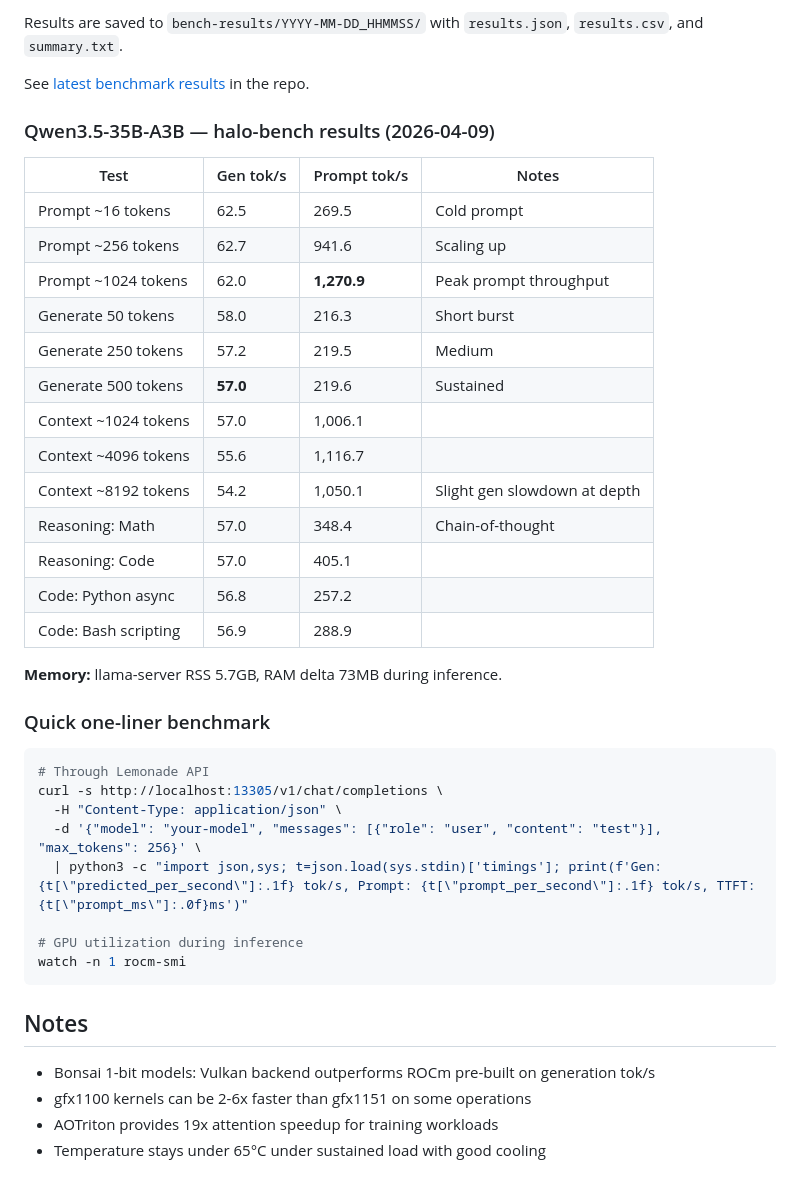
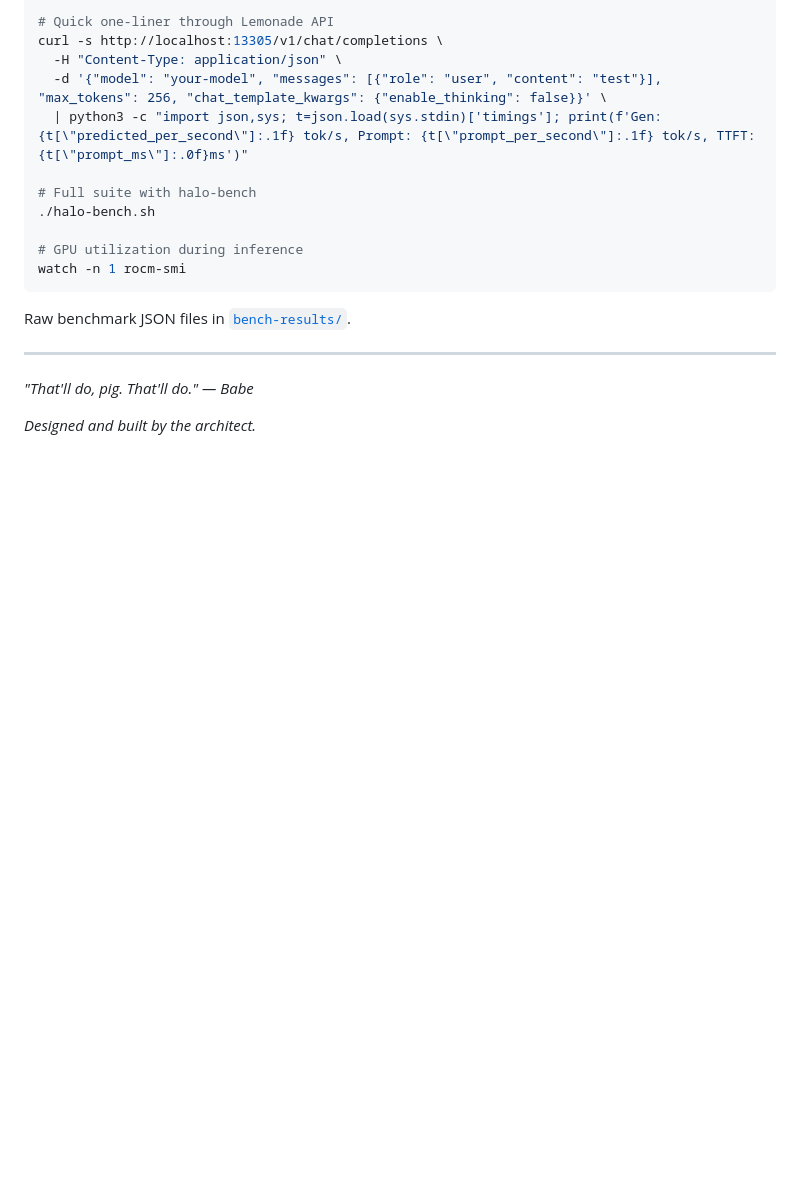
Before and after one commit to bogdan-d/halo-ai-core, a Markdown page: docs/wiki/Benchmarks.md, the part around one of its changes. GitHub-like rendering; blank space fills up the shorter version.

````diff
--- a/docs/wiki/Benchmarks.md
+++ b/docs/wiki/Benchmarks.md
@@ -111,43 +115,20 @@ Comprehensive benchmark script included in the repo. Outputs JSON, CSV, and huma
-Results are saved to `bench-results/YYYY-MM-DD_HHMMSS/` with `results.json`, `results.csv`, and `summary.txt`.
-
-See [latest benchmark results](../../bench-results/) in the repo.
-
-### Qwen3.5-35B-A3B — halo-bench results (2026-04-09)
-
-| Test | Gen tok/s | Prompt tok/s | Notes |
-|------|----------|-------------|-------|
-| Prompt ~16 tokens | 62.5 | 269.5 | Cold prompt |
-| Prompt ~256 tokens | 62.7 | 941.6 | Scaling up |
-| Prompt ~1024 tokens | 62.0 | **1,270.9** | Peak prompt throughput |
-| Generate 50 tokens | 58.0 | 216.3 | Short burst |
-| Generate 250 tokens | 57.2 | 219.5 | Medium |
-| Generate 500 tokens | **57.0** | 219.6 | Sustained |
-| Context ~1024 tokens | 57.0 | 1,006.1 | |
-| Context ~4096 tokens | 55.6 | 1,116.7 | |
-| Context ~8192 tokens | 54.2 | 1,050.1 | Slight gen slowdown at depth |
-| Reasoning: Math | 57.0 | 348.4 | Chain-of-thought |
-| Reasoning: Code | 57.0 | 405.1 | |
-| Code: Python async | 56.8 | 257.2 | |
-| Code: Bash scripting | 56.9 | 288.9 | |
-
-**Memory:** llama-server RSS 5.7GB, RAM delta 73MB during inference.
-
-### Quick one-liner benchmark
-
-```bash
-# Through Lemonade API
+# Quick one-liner through Lemonade API
 curl -s http://localhost:13305/v1/chat/completions \
   -H "Content-Type: application/json" \
-  -d '{"model": "your-model", "messages": [{"role": "user", "content": "test"}], "max_tokens": 256}' \
+  -d '{"model": "your-model", "messages": [{"role": "user", "content": "test"}], "max_tokens": 256, "chat_template_kwargs": {"enable_thinking": false}}' \
   | python3 -c "import json,sys; t=json.load(sys.stdin)['timings']; print(f'Gen: {t[\"predicted_per_second\"]:.1f} tok/s, Prompt: {t[\"prompt_per_second\"]:.1f} tok/s, TTFT: {t[\"prompt_ms\"]:.0f}ms')"
+
+# Full suite with halo-bench
+./halo-bench.sh
 
 # GPU utilization during inference
 watch -n 1 rocm-smi
 ```
 
-## Notes
+Raw benchmark JSON files in [`bench-results/`](../../bench-results/).
 
-- Bonsai 1-bit models: Vulkan backend outperforms ROCm pre-built on generation tok/s
-- gfx1100 kernels can be 2-6x faster than gfx1151 on some operations
-- AOTriton provides 19x attention speedup for training workloads
-- Temperature stays under 65°C under sustained load with good cooling
+---
+
+*"That'll do, pig. That'll do." — Babe*
+
+*Designed and built by the architect.*
````
Also changed, not shown: other parts of docs/wiki/Benchmarks.md (+74 -70 lines).
